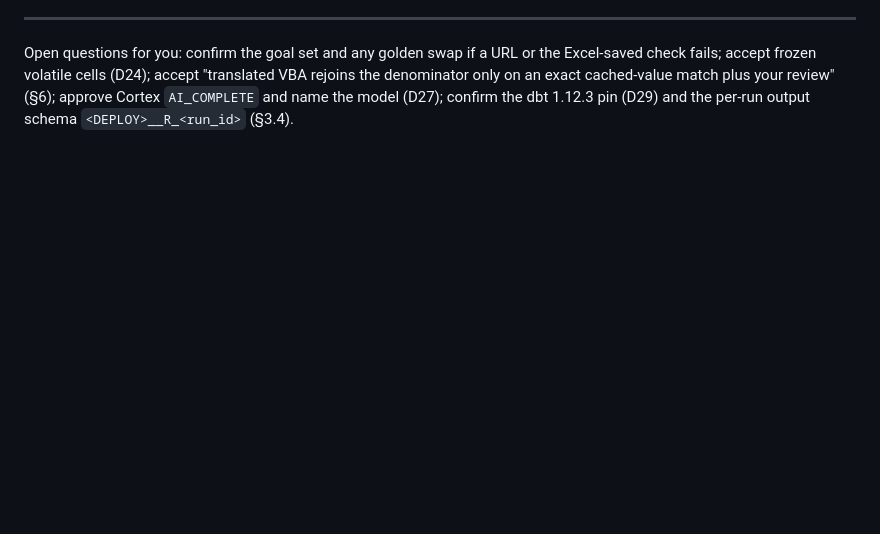
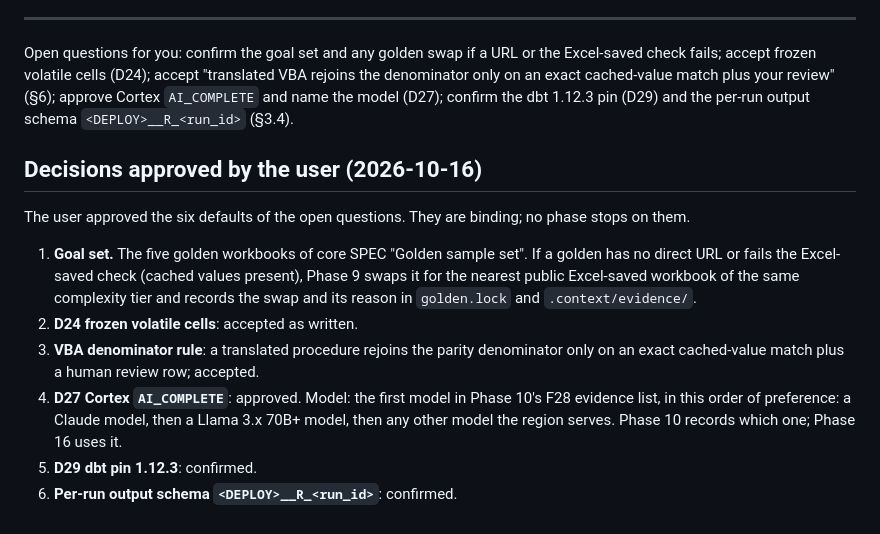
Before and after one commit to jtouley/bob-killer-snowflake, a Markdown page: docs/SPEC-compiler-dbt.md, the part around the change. Drawn GitHub-style; blank space fills up the shorter version.

Commit message:
docs: record the six approved compiler-spec defaults
TDD-Phase: scaffold
Co-Authored-By: Claude Opus 5.5 <noreply@anthropic.com>

```diff
--- a/docs/SPEC-compiler-dbt.md
+++ b/docs/SPEC-compiler-dbt.md
@@ -698,3 +698,19 @@ Open questions for you: confirm the goal set and any golden swap if a URL or the
 frozen volatile cells (D24); accept "translated VBA rejoins the denominator only on an exact cached-value match plus
 your review" (§6); approve Cortex `AI_COMPLETE` and name the model (D27); confirm the dbt 1.12.3 pin (D29) and the
 per-run output schema `<DEPLOY>__R_<run_id>` (§3.4).
+
+## Decisions approved by the user (2026-10-16)
+
+The user approved the six defaults of the open questions. They are binding; no phase stops on them.
+
+1. **Goal set.** The five golden workbooks of core SPEC "Golden sample set". If a golden has no direct URL or fails
+   the Excel-saved check (cached values present), Phase 9 swaps it for the nearest public Excel-saved workbook of the
+   same complexity tier and records the swap and its reason in `golden.lock` and `.context/evidence/`.
+2. **D24 frozen volatile cells**: accepted as written.
+3. **VBA denominator rule**: a translated procedure rejoins the parity denominator only on an exact cached-value match
+   plus a human review row; accepted.
+4. **D27 Cortex `AI_COMPLETE`**: approved. Model: the first model in Phase 10's F28 evidence list, in this order of
+   preference: a Claude model, then a Llama 3.x 70B+ model, then any other model the region serves. Phase 10 records
+   which one; Phase 16 uses it.
+5. **D29 dbt pin 1.12.3**: confirmed.
+6. **Per-run output schema `<DEPLOY>__R_<run_id>`**: confirmed.
```
